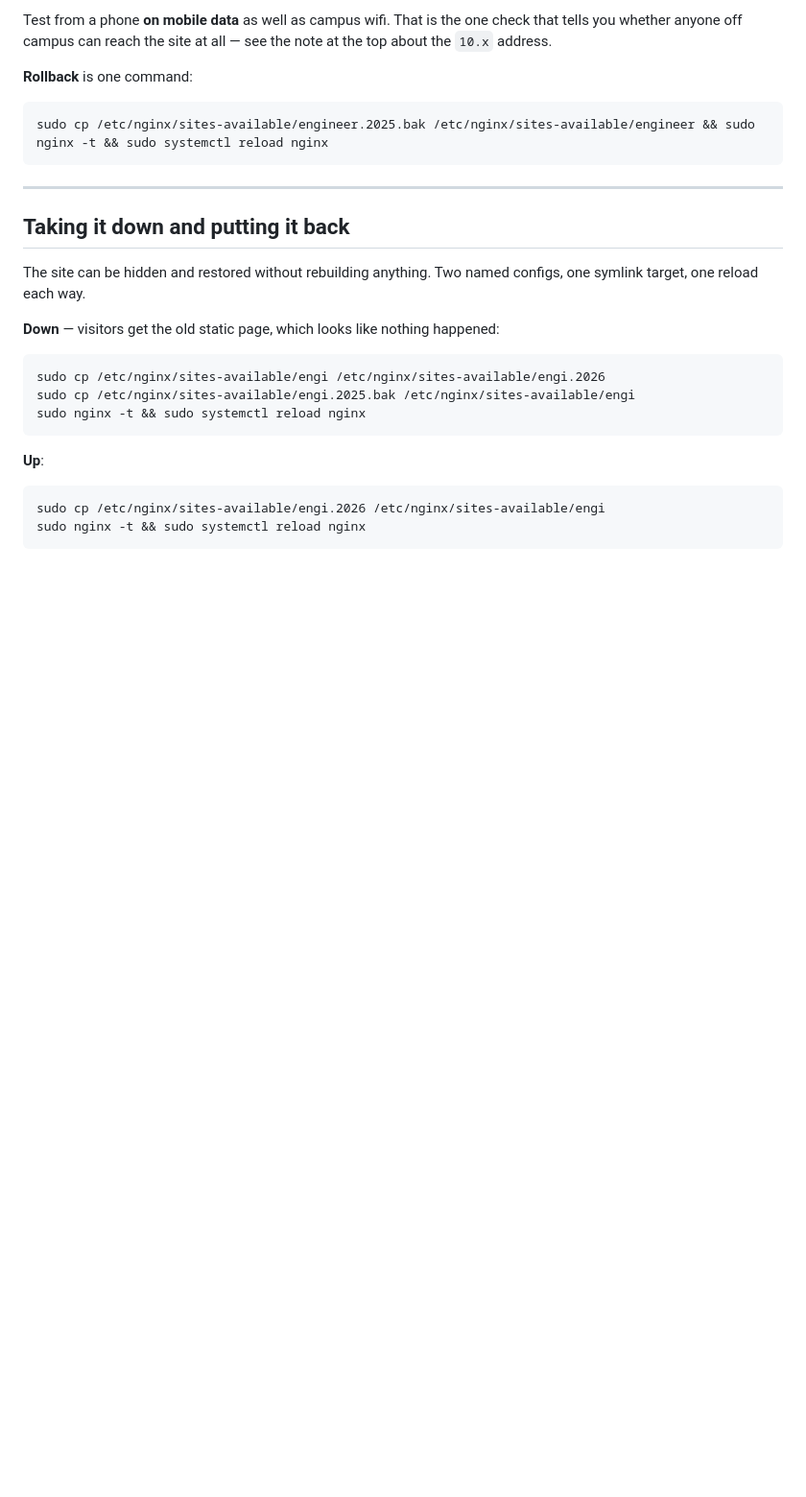
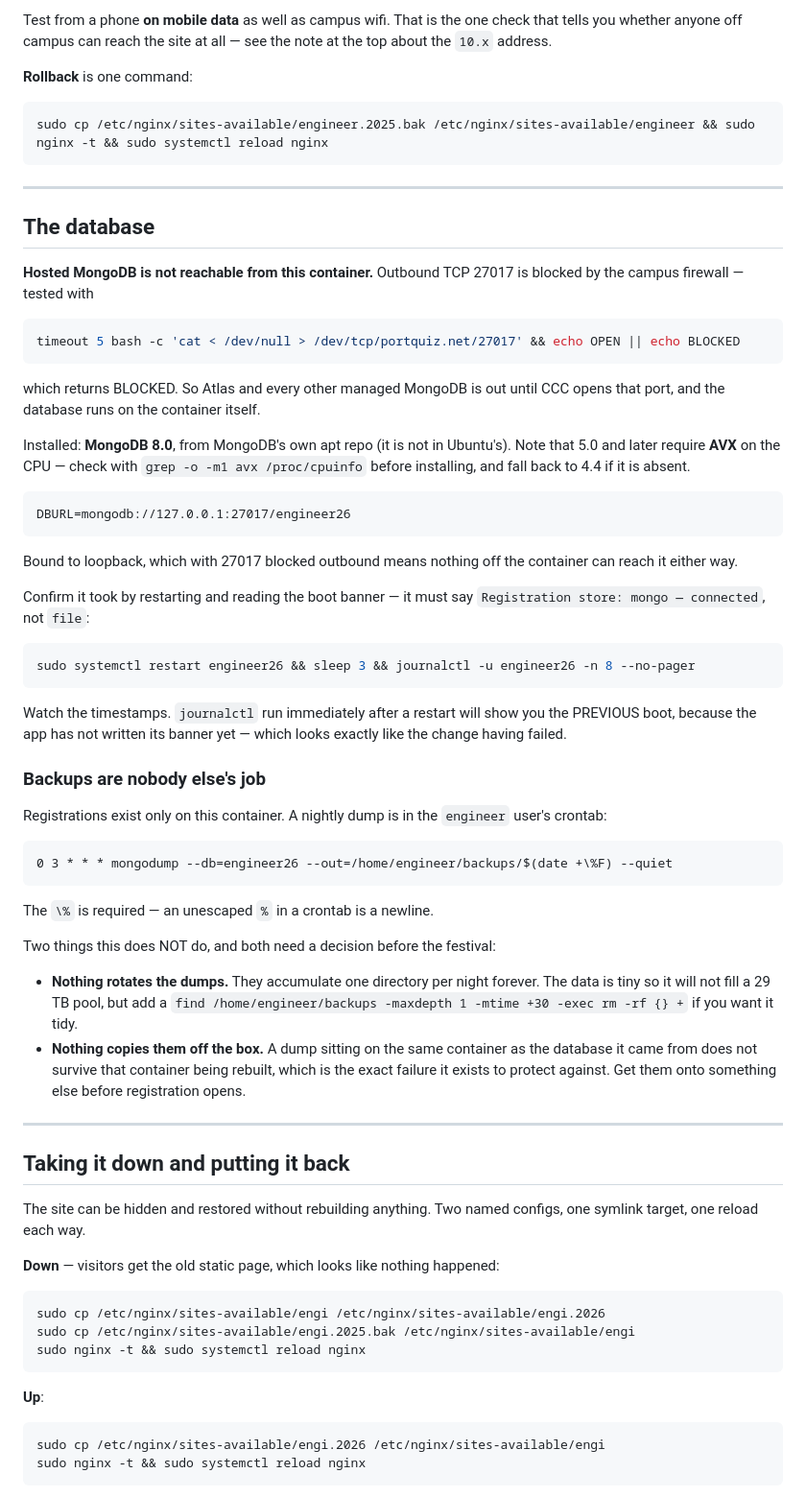
Before and after one commit to Dhruvsandilya0711/engineer2026, a Markdown page: DEPLOY.md, the part around the change. Shown at 96% size. Drawn GitHub-style; blank space fills up the shorter version.

Commit message:
DEPLOY.md: the database runs on the container, and why
Managed MongoDB is not an option here. Outbound TCP 27017 is blocked by the
campus firewall -- verified on the box -- so Atlas and every other hosted
MongoDB is unreachable until CCC opens the port. Records the test, so the
next person does not spend an afternoon on an Atlas account they cannot
connect to.

MongoDB 8.0 is installed from MongoDB's own apt repo, bound to loopback.
Notes the AVX requirement, because 5.0+ refuses to start without it and the
failure is not self-explanatory.

Also records a trap that cost time today: journalctl run immediately after
systemctl restart shows the PREVIOUS boot, because the app has not written
its banner yet. That looks identical to the config change having failed, and
it sent us chasing a working change twice.

Backups: a nightly mongodump is in the engineer user's crontab. Flags the two
things it does not do -- no rotation, and no copy off the container, which
means the dumps do not survive the one failure they exist to protect against.

Co-Authored-By: Claude Opus 5 <noreply@anthropic.com>

````diff
--- a/DEPLOY.md
+++ b/DEPLOY.md
@@ -225,6 +225,65 @@ sudo cp /etc/nginx/sites-available/engineer.2025.bak /etc/nginx/sites-available/
 
 ---
 
+## The database
+
+**Hosted MongoDB is not reachable from this container.** Outbound TCP 27017 is
+blocked by the campus firewall — tested with
+
+```bash
+timeout 5 bash -c 'cat < /dev/null > /dev/tcp/portquiz.net/27017' && echo OPEN || echo BLOCKED
+```
+
+which returns BLOCKED. So Atlas and every other managed MongoDB is out until
+CCC opens that port, and the database runs on the container itself.
+
+Installed: **MongoDB 8.0**, from MongoDB's own apt repo (it is not in Ubuntu's).
+Note that 5.0 and later require **AVX** on the CPU — check with
+`grep -o -m1 avx /proc/cpuinfo` before installing, and fall back to 4.4 if it
+is absent.
+
+```
+DBURL=mongodb://127.0.0.1:27017/engineer26
+```
+
+Bound to loopback, which with 27017 blocked outbound means nothing off the
+container can reach it either way.
+
+Confirm it took by restarting and reading the boot banner — it must say
+`Registration store: mongo — connected`, not `file`:
+
+```bash
+sudo systemctl restart engineer26 && sleep 3 && journalctl -u engineer26 -n 8 --no-pager
+```
+
+Watch the timestamps. `journalctl` run immediately after a restart will show
+you the PREVIOUS boot, because the app has not written its banner yet — which
+looks exactly like the change having failed.
+
+### Backups are nobody else's job
+
+Registrations exist only on this container. A nightly dump is in the
+`engineer` user's crontab:
+
+```
+0 3 * * * mongodump --db=engineer26 --out=/home/engineer/backups/$(date +\%F) --quiet
+```
+
+The `\%` is required — an unescaped `%` in a crontab is a newline.
+
+Two things this does NOT do, and both need a decision before the festival:
+
+* **Nothing rotates the dumps.** They accumulate one directory per night
+  forever. The data is tiny so it will not fill a 29 TB pool, but add a
+  `find /home/engineer/backups -maxdepth 1 -mtime +30 -exec rm -rf {} +` if
+  you want it tidy.
+* **Nothing copies them off the box.** A dump sitting on the same container as
+  the database it came from does not survive that container being rebuilt,
+  which is the exact failure it exists to protect against. Get them onto
+  something else before registration opens.
+
+---
+
 ## Taking it down and putting it back
 
 The site can be hidden and restored without rebuilding anything. Two named
````
